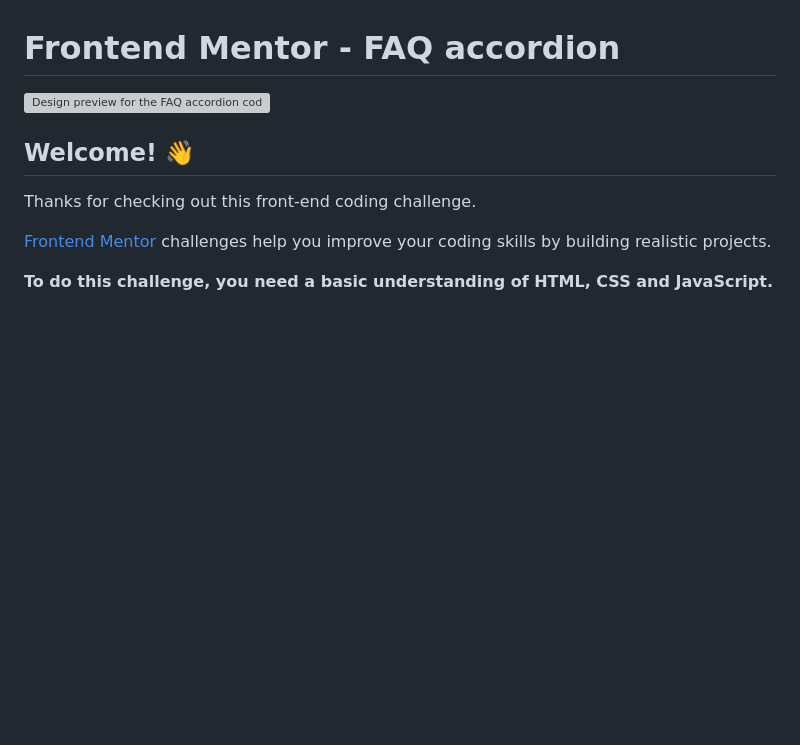
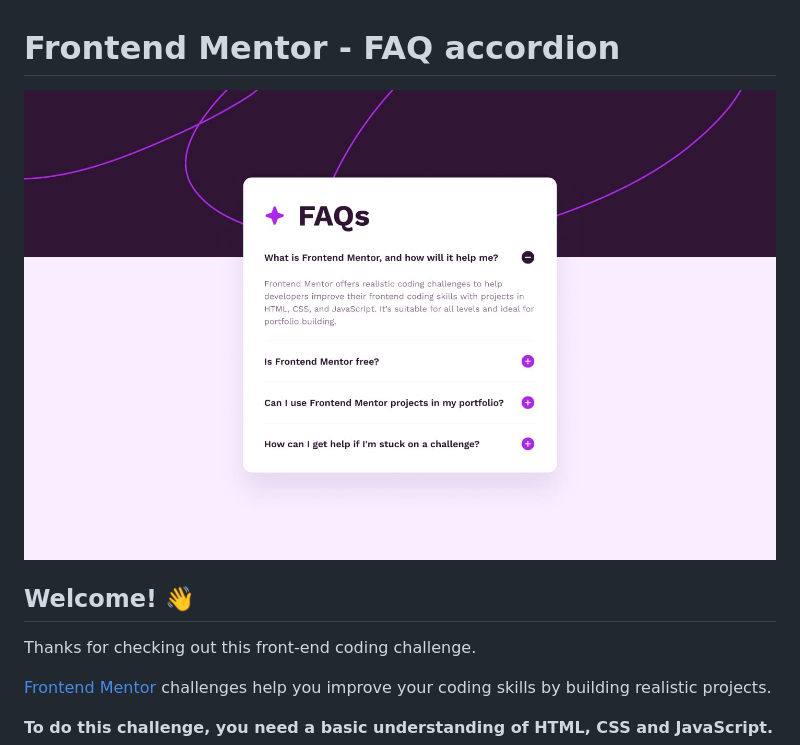
Before and after one commit to dinixtus/FAQ-accordion, a Markdown page: README.md, the part around the change. Rendered like a GitHub page; blank space fills up the shorter version; grey boxes are pictures that could not be loaded.

```diff
--- a/README.md
+++ b/README.md
@@ -1,6 +1,6 @@
 # Frontend Mentor - FAQ accordion
 
-![Design preview for the FAQ accordion coding challenge](design/desktop-preview.jpg)
+![Design preview for the FAQ accordion coding challenge](design/desktop-design.jpg)
 
 ## Welcome! 👋
 
```
